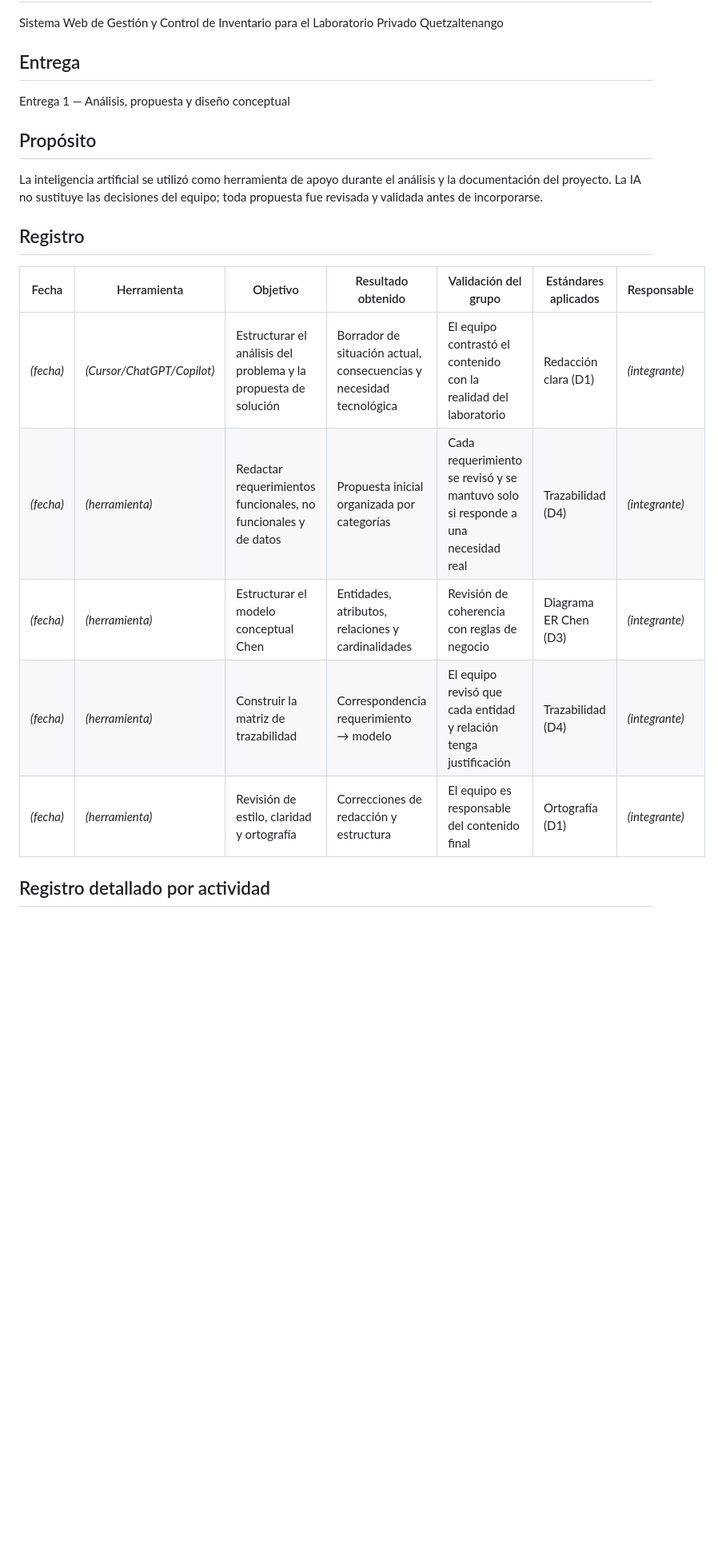
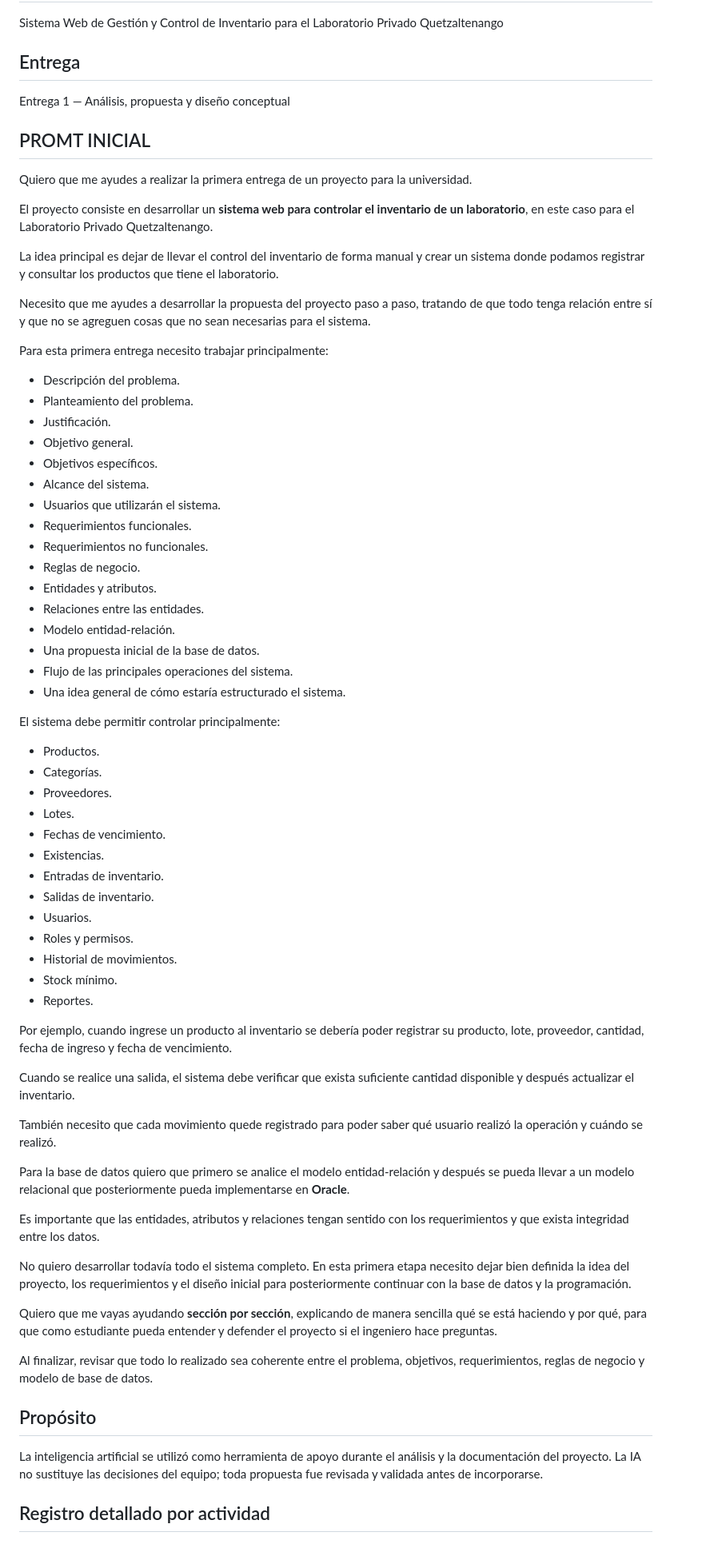
Before and after one commit to Criss-paz/sistema-inventario-laboratorio, a Markdown page: docs/bitacora-ia/Bitacora-IA.md, the part around the change. Shown at 80% size. GitHub-like rendering; blank space fills up the shorter version.

Commit message:
PROMT
Se agrego el Promt incial del proyecto,

```diff
--- a/docs/bitacora-ia/Bitacora-IA.md
+++ b/docs/bitacora-ia/Bitacora-IA.md
@@ -6,18 +6,69 @@ Sistema Web de Gestión y Control de Inventario para el Laboratorio Privado Quet
 ## Entrega
 Entrega 1 — Análisis, propuesta y diseño conceptual
 
+## PROMT INICIAL
+
+Quiero que me ayudes a realizar la primera entrega de un proyecto para la universidad.
+
+El proyecto consiste en desarrollar un **sistema web para controlar el inventario de un laboratorio**, en este caso para el Laboratorio Privado Quetzaltenango.
+
+La idea principal es dejar de llevar el control del inventario de forma manual y crear un sistema donde podamos registrar y consultar los productos que tiene el laboratorio.
+
+Necesito que me ayudes a desarrollar la propuesta del proyecto paso a paso, tratando de que todo tenga relación entre sí y que no se agreguen cosas que no sean necesarias para el sistema.
+
+Para esta primera entrega necesito trabajar principalmente:
+
+* Descripción del problema.
+* Planteamiento del problema.
+* Justificación.
+* Objetivo general.
+* Objetivos específicos.
+* Alcance del sistema.
+* Usuarios que utilizarán el sistema.
+* Requerimientos funcionales.
+* Requerimientos no funcionales.
+* Reglas de negocio.
+* Entidades y atributos.
+* Relaciones entre las entidades.
+* Modelo entidad-relación.
+* Una propuesta inicial de la base de datos.
+* Flujo de las principales operaciones del sistema.
+* Una idea general de cómo estaría estructurado el sistema.
+
+El sistema debe permitir controlar principalmente:
+
+* Productos.
+* Categorías.
+* Proveedores.
+* Lotes.
+* Fechas de vencimiento.
+* Existencias.
+* Entradas de inventario.
+* Salidas de inventario.
+* Usuarios.
+* Roles y permisos.
+* Historial de movimientos.
+* Stock mínimo.
+* Reportes.
+
+Por ejemplo, cuando ingrese un producto al inventario se debería poder registrar su producto, lote, proveedor, cantidad, fecha de ingreso y fecha de vencimiento.
+
+Cuando se realice una salida, el sistema debe verificar que exista suficiente cantidad disponible y después actualizar el inventario.
+
+También necesito que cada movimiento quede registrado para poder saber qué usuario realizó la operación y cuándo se realizó.
+
+Para la base de datos quiero que primero se analice el modelo entidad-relación y después se pueda llevar a un modelo relacional que posteriormente pueda implementarse en **Oracle**.
+
+Es importante que las entidades, atributos y relaciones tengan sentido con los requerimientos y que exista integridad entre los datos.
+
+No quiero desarrollar todavía todo el sistema completo. En esta primera etapa necesito dejar bien definida la idea del proyecto, los requerimientos y el diseño inicial para posteriormente continuar con la base de datos y la programación.
+
+Quiero que me vayas ayudando **sección por sección**, explicando de manera sencilla qué se está haciendo y por qué, para que como estudiante pueda entender y defender el proyecto si el ingeniero hace preguntas.
+
+Al finalizar, revisar que todo lo realizado sea coherente entre el problema, objetivos, requerimientos, reglas de negocio y modelo de base de datos.
+
 ## Propósito
 La inteligencia artificial se utilizó como herramienta de apoyo durante el análisis y la documentación del proyecto. La IA no sustituye las decisiones del equipo; toda propuesta fue revisada y validada antes de incorporarse.
-
-## Registro
-
-| Fecha | Herramienta | Objetivo | Resultado obtenido | Validación del grupo | Estándares aplicados | Responsable |
-|-------|-------------|----------|--------------------|----------------------|----------------------|-------------|
-| _(fecha)_ | _(Cursor/ChatGPT/Copilot)_ | Estructurar el análisis del problema y la propuesta de solución | Borrador de situación actual, consecuencias y necesidad tecnológica | El equipo contrastó el contenido con la realidad del laboratorio | Redacción clara (D1) | _(integrante)_ |
-| _(fecha)_ | _(herramienta)_ | Redactar requerimientos funcionales, no funcionales y de datos | Propuesta inicial organizada por categorías | Cada requerimiento se revisó y se mantuvo solo si responde a una necesidad real | Trazabilidad (D4) | _(integrante)_ |
-| _(fecha)_ | _(herramienta)_ | Estructurar el modelo conceptual Chen | Entidades, atributos, relaciones y cardinalidades | Revisión de coherencia con reglas de negocio | Diagrama ER Chen (D3) | _(integrante)_ |
-| _(fecha)_ | _(herramienta)_ | Construir la matriz de trazabilidad | Correspondencia requerimiento → modelo | El equipo revisó que cada entidad y relación tenga justificación | Trazabilidad (D4) | _(integrante)_ |
-| _(fecha)_ | _(herramienta)_ | Revisión de estilo, claridad y ortografía | Correcciones de redacción y estructura | El equipo es responsable del contenido final | Ortografía (D1) | _(integrante)_ |
 
 ## Registro detallado por actividad
 
```
